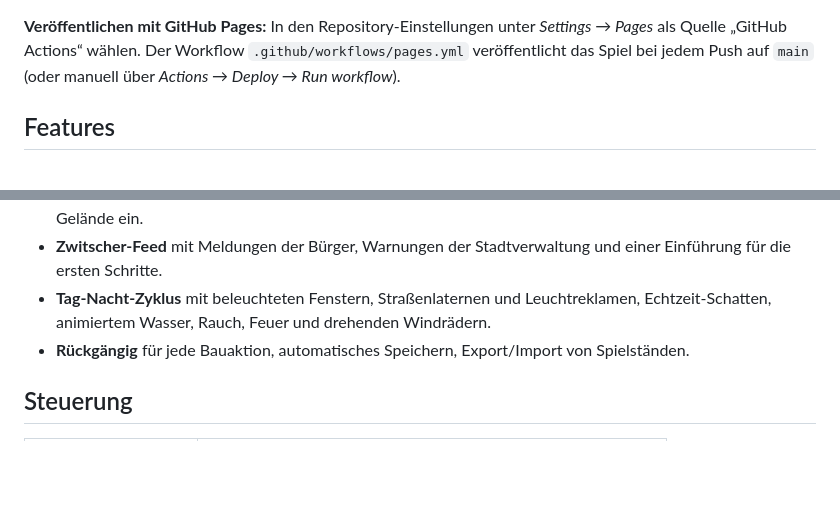
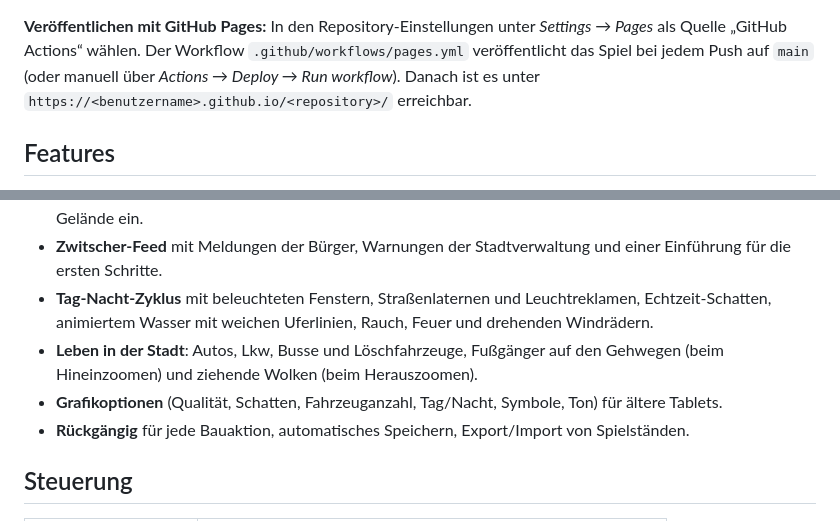
Before and after one commit to electronixius-sketch/Stadtplaner, a Markdown page: README.md, 2 parts joined by grey strips. GitHub-like rendering; blank space fills up the shorter version.

Commit message:
README: Details zu Leben in der Stadt und Grafikoptionen
Co-Authored-By: Claude Opus 5.5 <noreply@anthropic.com>
Claude-Session: https://claude.ai/code/session_01MVJsrHfEvQX8wWyndY448k

```diff
--- a/README.md
+++ b/README.md
@@ -26,7 +26,8 @@ aufrufen, z. B. `http://192.168.1.20:8080`.
 **Veröffentlichen mit GitHub Pages:** In den Repository-Einstellungen unter
 *Settings → Pages* als Quelle „GitHub Actions“ wählen. Der Workflow
 `.github/workflows/pages.yml` veröffentlicht das Spiel bei jedem Push auf `main`
-(oder manuell über *Actions → Deploy → Run workflow*).
+(oder manuell über *Actions → Deploy → Run workflow*). Danach ist es unter
+`https://<benutzername>.github.io/<repository>/` erreichbar.
 
 ## Features
 
@@ -56,7 +57,10 @@ aufrufen, z. B. `http://192.168.1.20:8080`.
 - **Zwitscher-Feed** mit Meldungen der Bürger, Warnungen der Stadtverwaltung und einer
   Einführung für die ersten Schritte.
 - **Tag-Nacht-Zyklus** mit beleuchteten Fenstern, Straßenlaternen und Leuchtreklamen,
-  Echtzeit-Schatten, animiertem Wasser, Rauch, Feuer und drehenden Windrädern.
+  Echtzeit-Schatten, animiertem Wasser mit weichen Uferlinien, Rauch, Feuer und drehenden Windrädern.
+- **Leben in der Stadt**: Autos, Lkw, Busse und Löschfahrzeuge, Fußgänger auf den Gehwegen
+  (beim Hineinzoomen) und ziehende Wolken (beim Herauszoomen).
+- **Grafikoptionen** (Qualität, Schatten, Fahrzeuganzahl, Tag/Nacht, Symbole, Ton) für ältere Tablets.
 - **Rückgängig** für jede Bauaktion, automatisches Speichern, Export/Import von Spielständen.
 
 ## Steuerung
```
